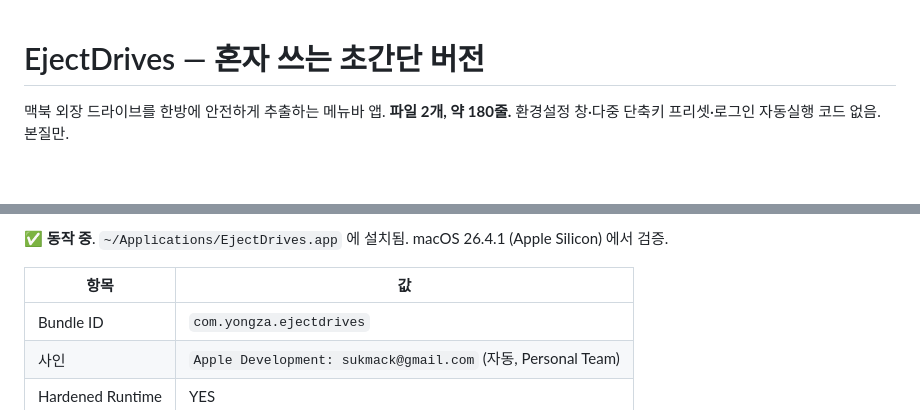
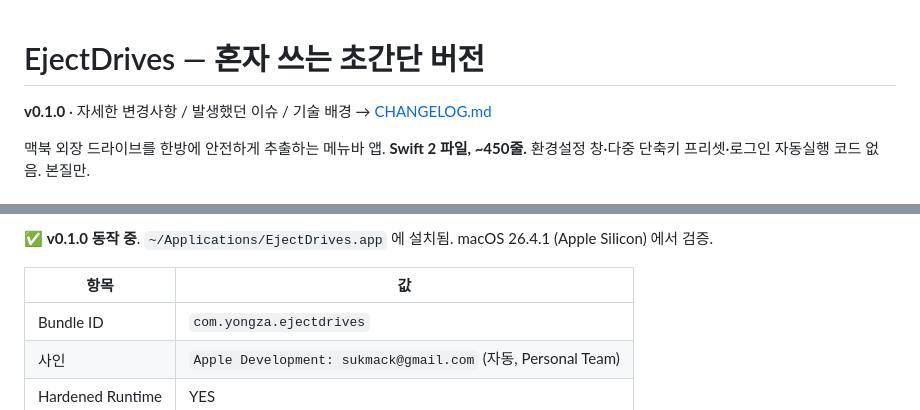
Before and after one commit to yooongZa/DiskOUT, a Markdown page: README.md, 2 parts joined by grey strips. Drawn GitHub-style; blank space fills up the shorter version.

```diff
--- a/README.md
+++ b/README.md
@@ -1,5 +1,7 @@
 # EjectDrives — 혼자 쓰는 초간단 버전
 
+**v0.1.0** · 자세한 변경사항 / 발생했던 이슈 / 기술 배경 → [CHANGELOG.md](CHANGELOG.md)
+
 맥북 외장 드라이브를 한방에 안전하게 추출하는 메뉴바 앱.
-**파일 2개, 약 180줄.** 환경설정 창·다중 단축키 프리셋·로그인 자동실행 코드 없음. 본질만.
+**Swift 2 파일, ~450줄.** 환경설정 창·다중 단축키 프리셋·로그인 자동실행 코드 없음. 본질만.
 
@@ -7,5 +9,5 @@
 
-✅ **동작 중**. `~/Applications/EjectDrives.app` 에 설치됨. macOS 26.4.1 (Apple Silicon) 에서 검증.
+✅ **v0.1.0 동작 중**. `~/Applications/EjectDrives.app` 에 설치됨. macOS 26.4.1 (Apple Silicon) 에서 검증.
 
 | 항목 | 값 |
 |---|---|
```
Also changed, not shown: other parts of README.md (+1 -1 lines), CHANGELOG.md (added, +288 -0 lines).
